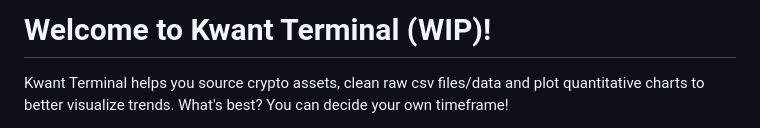
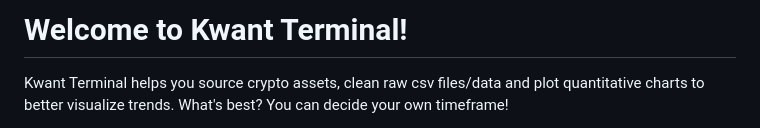
Before and after one commit to priyanshsx/kwant-terminal, a Markdown page: README.md, the part around the change. Drawn GitHub-style.

Commit message:
updated README with some formatting changes

```diff
--- a/README.md
+++ b/README.md
@@ -1,4 +1,4 @@
-# Welcome to Kwant Terminal (WIP)!
+# Welcome to Kwant Terminal!
 
 Kwant Terminal helps you source crypto assets, clean raw csv files/data and plot quantitative charts to better visualize trends. What's best? You can decide your own timeframe!
 
```
